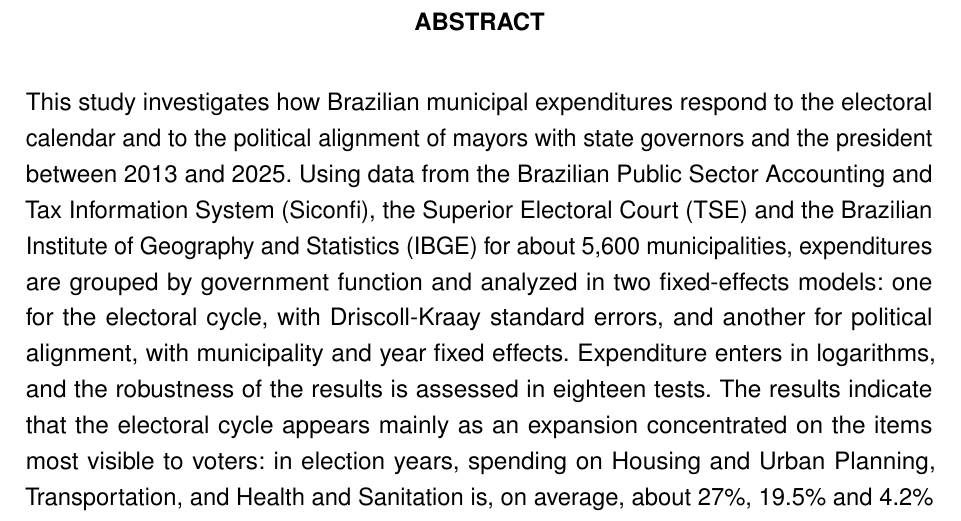
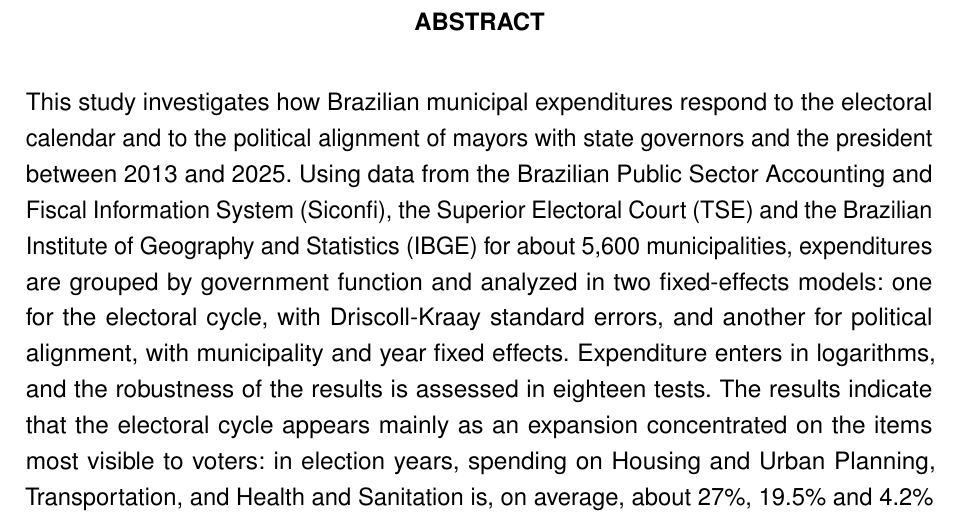
Before and after one commit to Lorenzo-Geronazzo/TCC_latex, a LaTeX thesis (000-main.tex, which reads 00-dados.tex): part of page 7 of 93, cut so that both start at the same text. Compiled offline with pdfLaTeX.

Commit message:
Ajusta o nome do Siconfi no abstract
Co-Authored-By: Claude Opus 5.5 <noreply@anthropic.com>

```diff
--- a/00-dados.tex
+++ b/00-dados.tex
@@ -192,7 +192,7 @@ ciclos políticos orçamentários; finanças municipais; dados em painel; alinha
 
 % ----------------------------------------------------------
 \newcommand{\AbstractTexto}{%\color{blue}
-This study investigates how Brazilian municipal expenditures respond to the electoral calendar and to the political alignment of mayors with state governors and the president between 2013 and 2025. Using data from the Brazilian Public Sector Accounting and Tax Information System (Siconfi), the Superior Electoral Court (TSE) and the Brazilian Institute of Geography and Statistics (IBGE) for about 5,600 municipalities, expenditures are grouped by government function and analyzed in two fixed-effects models: one for the electoral cycle, with Driscoll-Kraay standard errors, and another for political alignment, with municipality and year fixed effects. Expenditure enters in logarithms, and the robustness of the results is assessed in eighteen tests. The results indicate that the electoral cycle appears mainly as an expansion concentrated on the items most visible to voters: in election years, spending on Housing and Urban Planning, Transportation, and Health and Sanitation is, on average, about 27\%, 19.5\% and 4.2\% higher, respectively, with increases in both elections analyzed, while Administration and Education and Culture lose share of total spending. Total spending is about 5\% higher in election years, an effect that is stronger in 2024 and sensitive to the sample period. Alignment with the governor is associated with total spending about 0.4\% higher, while alignment with the president has no effect on total spending in the full sample. This pattern combines higher total spending with a reallocation of spending shares toward the items most visible to voters, and the results confirm, for a recent period, part of the evidence found for Brazilian municipalities between 1990 and 2005.
+This study investigates how Brazilian municipal expenditures respond to the electoral calendar and to the political alignment of mayors with state governors and the president between 2013 and 2025. Using data from the Brazilian Public Sector Accounting and Fiscal Information System (Siconfi), the Superior Electoral Court (TSE) and the Brazilian Institute of Geography and Statistics (IBGE) for about 5,600 municipalities, expenditures are grouped by government function and analyzed in two fixed-effects models: one for the electoral cycle, with Driscoll-Kraay standard errors, and another for political alignment, with municipality and year fixed effects. Expenditure enters in logarithms, and the robustness of the results is assessed in eighteen tests. The results indicate that the electoral cycle appears mainly as an expansion concentrated on the items most visible to voters: in election years, spending on Housing and Urban Planning, Transportation, and Health and Sanitation is, on average, about 27\%, 19.5\% and 4.2\% higher, respectively, with increases in both elections analyzed, while Administration and Education and Culture lose share of total spending. Total spending is about 5\% higher in election years, an effect that is stronger in 2024 and sensitive to the sample period. Alignment with the governor is associated with total spending about 0.4\% higher, while alignment with the president has no effect on total spending in the full sample. This pattern combines higher total spending with a reallocation of spending shares toward the items most visible to voters, and the results confirm, for a recent period, part of the evidence found for Brazilian municipalities between 1990 and 2005.
 }
 % ---
 \newcommand{\KeywordsTexto}{%\color{blue}
```
Also changed, not shown: 000-main.pdf.
